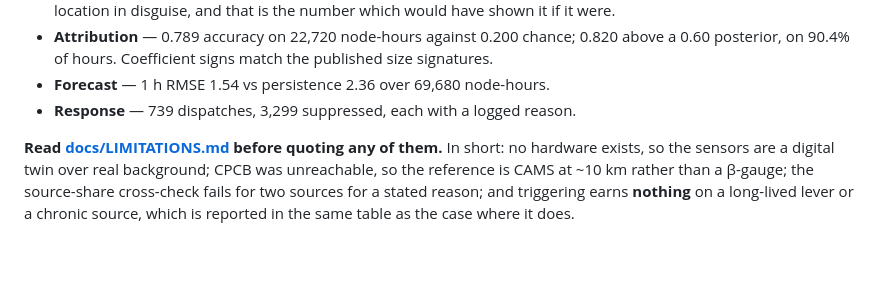
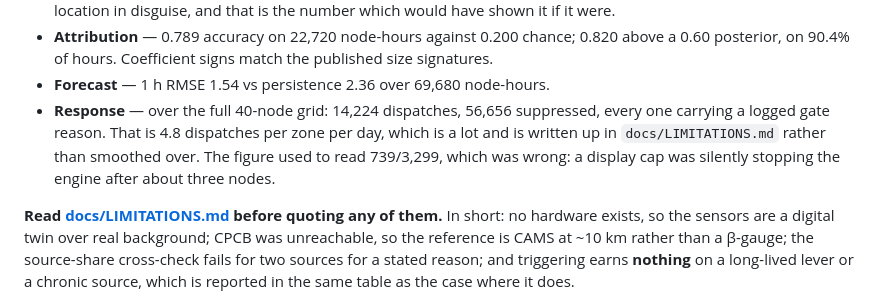
Before and after one commit to bhogesararam23/SETU, a Markdown page: README.md, the part around the change. Rendered like a GitHub page; blank space fills up the shorter version.

Commit message:
Correct the response counts in the README and the protocol

```diff
--- a/README.md
+++ b/README.md
@@ -109,7 +109,7 @@ over 1,772 hours of real Rajkot background:
   0.820 above a 0.60 posterior, on 90.4% of hours. Coefficient signs match the
   published size signatures.
 - **Forecast** — 1 h RMSE 1.54 vs persistence 2.36 over 69,680 node-hours.
-- **Response** — 739 dispatches, 3,299 suppressed, each with a logged reason.
+- **Response** — over the full 40-node grid: 14,224 dispatches, 56,656 suppressed, every one carrying a logged gate reason. That is 4.8 dispatches per zone per day, which is a lot and is written up in `docs/LIMITATIONS.md` rather than smoothed over. The figure used to read 739/3,299, which was wrong: a display cap was silently stopping the engine after about three nodes.
 
 **Read [docs/LIMITATIONS.md](docs/LIMITATIONS.md) before quoting any of them.**
 In short: no hardware exists, so the sensors are a digital twin over real
```
Also changed, not shown: docs/VALIDATION_PROTOCOL.md (+8 -4 lines).
